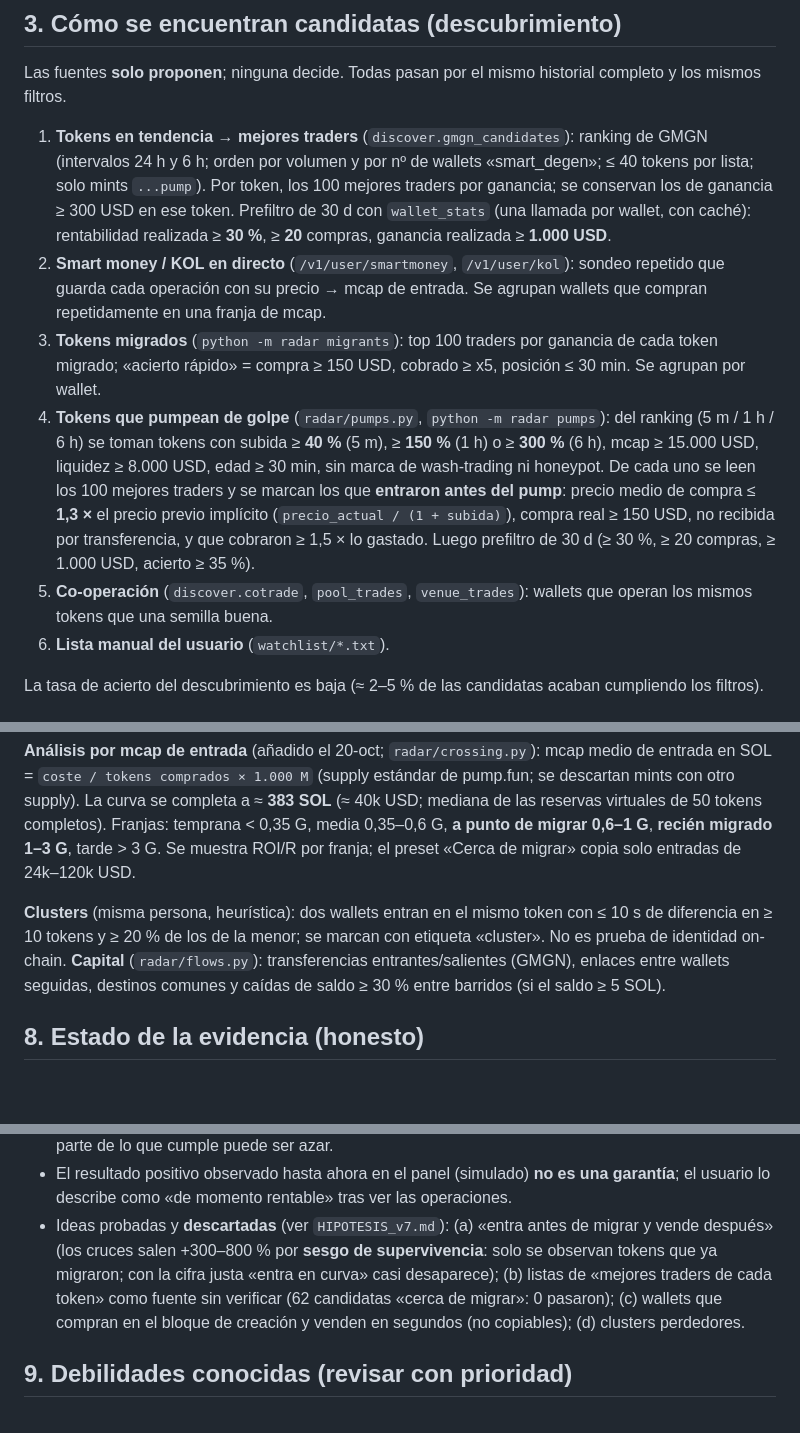
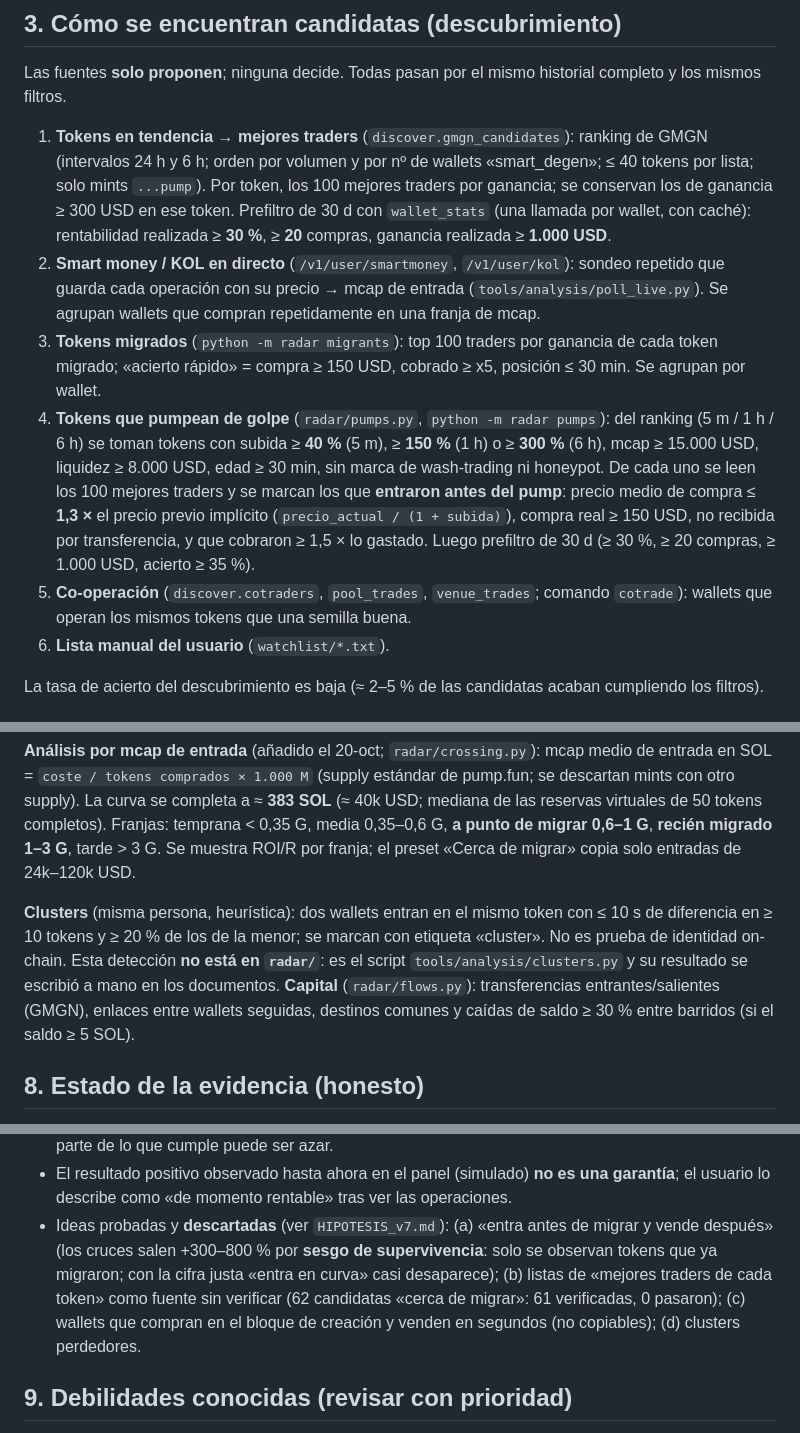
Before and after one commit to omenat30/Migrationmemes, a Markdown page: AUDITORIA_REGLAS.md, 3 parts joined by grey strips. Rendered like a GitHub page; blank space fills up the shorter version.

Commit message:
Auditoria: referencias a los scripts de analisis y correcciones menores
Co-Authored-By: Claude Sonnet 5.5 <noreply@anthropic.com>
Claude-Session: https://claude.ai/code/session_01D4UK6ZUNHkJ2XwJrpFGtjE

```diff
--- a/AUDITORIA_REGLAS.md
+++ b/AUDITORIA_REGLAS.md
@@ -44,7 +44,7 @@ Las fuentes **solo proponen**; ninguna decide. Todas pasan por el mismo historia
 1. **Tokens en tendencia → mejores traders** (`discover.gmgn_candidates`): ranking de GMGN (intervalos 24 h y 6 h; orden por volumen y por nº de wallets
    «smart_degen»; ≤ 40 tokens por lista; solo mints `...pump`). Por token, los 100 mejores traders por ganancia; se conservan los de ganancia ≥ 300 USD en ese
    token. Prefiltro de 30 d con `wallet_stats` (una llamada por wallet, con caché): rentabilidad realizada ≥ **30 %**, ≥ **20** compras, ganancia realizada ≥ **1.000 USD**.
-2. **Smart money / KOL en directo** (`/v1/user/smartmoney`, `/v1/user/kol`): sondeo repetido que guarda cada operación con su precio → mcap de entrada. Se
+2. **Smart money / KOL en directo** (`/v1/user/smartmoney`, `/v1/user/kol`): sondeo repetido que guarda cada operación con su precio → mcap de entrada (`tools/analysis/poll_live.py`). Se
    agrupan wallets que compran repetidamente en una franja de mcap.
 3. **Tokens migrados** (`python -m radar migrants`): top 100 traders por ganancia de cada token migrado; «acierto rápido» = compra ≥ 150 USD, cobrado ≥ x5,
    posición ≤ 30 min. Se agrupan por wallet.
@@ -52,7 +52,7 @@ Las fuentes **solo proponen**; ninguna decide. Todas pasan por el mismo historia
    ≥ **150 %** (1 h) o ≥ **300 %** (6 h), mcap ≥ 15.000 USD, liquidez ≥ 8.000 USD, edad ≥ 30 min, sin marca de wash-trading ni honeypot. De cada uno se leen los 100
    mejores traders y se marcan los que **entraron antes del pump**: precio medio de compra ≤ **1,3 ×** el precio previo implícito (`precio_actual / (1 + subida)`),
    compra real ≥ 150 USD, no recibida por transferencia, y que cobraron ≥ 1,5 × lo gastado. Luego prefiltro de 30 d (≥ 30 %, ≥ 20 compras, ≥ 1.000 USD, acierto ≥ 35 %).
-5. **Co-operación** (`discover.cotrade`, `pool_trades`, `venue_trades`): wallets que operan los mismos tokens que una semilla buena.
+5. **Co-operación** (`discover.cotraders`, `pool_trades`, `venue_trades`; comando `cotrade`): wallets que operan los mismos tokens que una semilla buena.
 6. **Lista manual del usuario** (`watchlist/*.txt`).
 
 La tasa de acierto del descubrimiento es baja (≈ 2–5 % de las candidatas acaban cumpliendo los filtros).
@@ -128,7 +128,7 @@ se descartan mints con otro supply). La curva se completa a ≈ **383 SOL** (≈
 entradas de 24k–120k USD.
 
 **Clusters** (misma persona, heurística): dos wallets entran en el mismo token con ≤ 10 s de diferencia en ≥ 10 tokens y ≥ 20 % de los de la menor; se marcan con etiqueta
-«cluster». No es prueba de identidad on-chain. **Capital** (`radar/flows.py`): transferencias entrantes/salientes (GMGN), enlaces entre wallets seguidas, destinos comunes y
+«cluster». No es prueba de identidad on-chain. Esta detección **no está en `radar/`**: es el script `tools/analysis/clusters.py` y su resultado se escribió a mano en los documentos. **Capital** (`radar/flows.py`): transferencias entrantes/salientes (GMGN), enlaces entre wallets seguidas, destinos comunes y
 caídas de saldo ≥ 30 % entre barridos (si el saldo ≥ 5 SOL).
 
 ## 8. Estado de la evidencia (honesto)
@@ -140,7 +140,7 @@ caídas de saldo ≥ 30 % entre barridos (si el saldo ≥ 5 SOL).
 - El resultado positivo observado hasta ahora en el panel (simulado) **no es una garantía**; el usuario lo describe como «de momento rentable» tras ver las operaciones.
 - Ideas probadas y **descartadas** (ver `HIPOTESIS_v7.md`): (a) «entra antes de migrar y vende después» (los cruces salen +300–800 % por **sesgo de supervivencia**: solo se
   observan tokens que ya migraron; con la cifra justa «entra en curva» casi desaparece); (b) listas de «mejores traders de cada token» como fuente sin verificar (62 candidatas
-  «cerca de migrar»: 0 pasaron); (c) wallets que compran en el bloque de creación y venden en segundos (no copiables); (d) clusters perdedores.
+  «cerca de migrar»: 61 verificadas, 0 pasaron); (c) wallets que compran en el bloque de creación y venden en segundos (no copiables); (d) clusters perdedores.
 
 ## 9. Debilidades conocidas (revisar con prioridad)
 
```
Also changed, not shown: other parts of AUDITORIA_REGLAS.md (+1 -0 lines).
